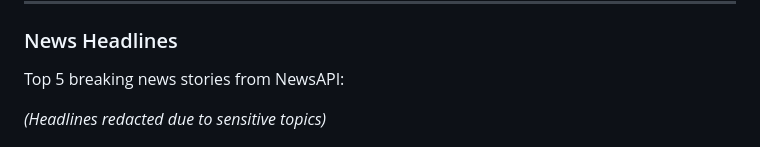
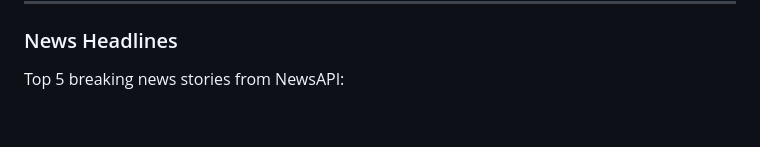
Before and after one commit to vonongit/Docker-Sports-News-Dashboard, a Markdown page: DOCUMENTATION.md, the part around the change. Rendered like a GitHub page; blank space fills up the shorter version.

Commit message:
removed text related to previous live-news-dashboard

```diff
--- a/DOCUMENTATION.md
+++ b/DOCUMENTATION.md
@@ -701,8 +701,6 @@ Current NFL games with same features as NBA:
 
 Top 5 breaking news stories from NewsAPI:
 
-*(Headlines redacted due to sensitive topics)*
-
 ![live-news-dashboard](screenshots/live-news-dashboard.png)
 
 **Features:**
```
